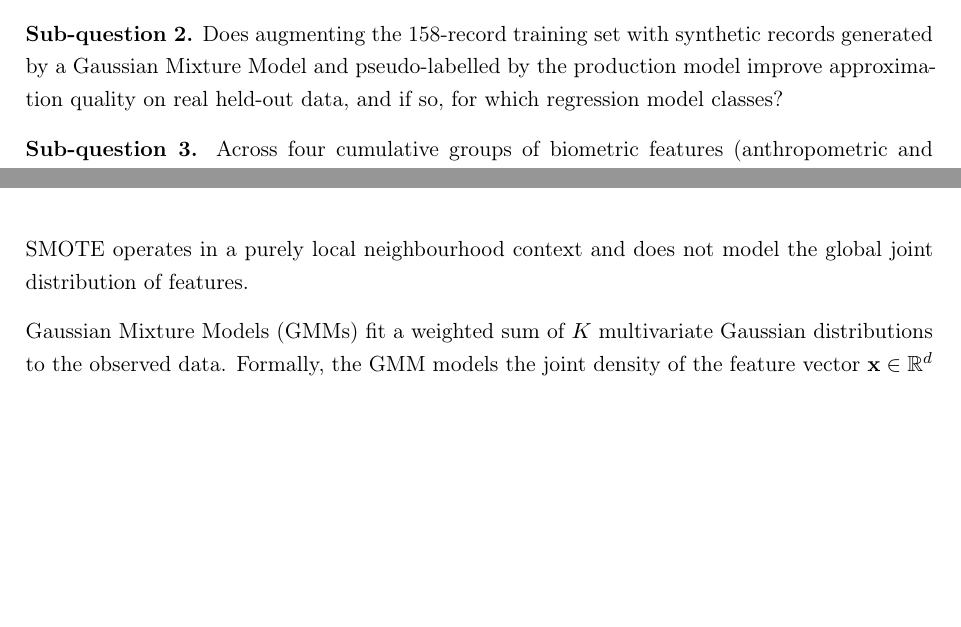
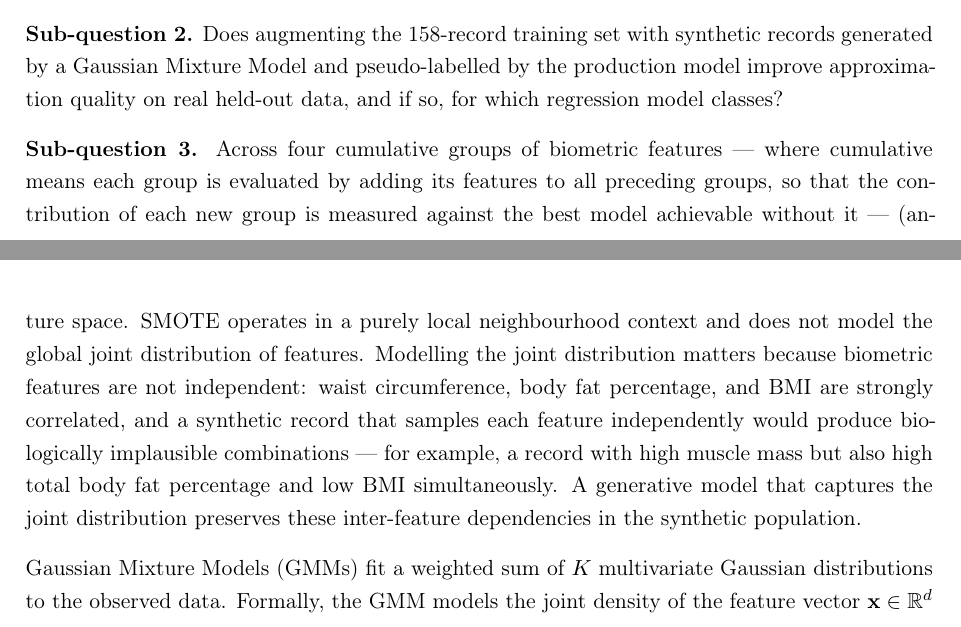
Before and after one commit to Alexand33r/zdravoletie-app, a LaTeX thesis (thesis/main.tex): two parts of pages 13 and 19 of 52, joined at a grey line, cut so that both start at the same text, the shorter picture padded with empty space. Compiled offline with pdfLaTeX.

Commit message:
Peter feedback final: cumulative groups definition, joint distribution motivation, waterfall->bar chart fix

```diff
--- a/thesis/main.tex
+++ b/thesis/main.tex
@@ -263,4 +263,6 @@ performance differences be established as statistically significant at the avail
 generated by a Gaussian Mixture Model and pseudo-labelled by the production model improve
 approximation quality on real held-out data, and if so, for which regression model classes?
 
-\textbf{Sub-question~3.} Across four cumulative groups of biometric features (anthropometric and
+\textbf{Sub-question~3.} Across four cumulative groups of biometric features --- where cumulative
+means each group is evaluated by adding its features to all preceding groups, so that the
+contribution of each new group is measured against the best model achievable without it ---
@@ -404,7 +406,12 @@ minority. The earliest and most widely used augmentation approach for this probl
 (Synthetic Minority Over-sampling Technique), introduced
 by \citet{Chawla2002}, which generates new minority-class instances by interpolating between
 existing instances in feature space. SMOTE operates in a purely local neighbourhood context and
-does not model the global joint distribution of features.
+does not model the global joint distribution of features. Modelling the joint distribution matters
+because biometric features are not independent: waist circumference, body fat percentage, and BMI
+are strongly correlated, and a synthetic record that samples each feature independently would
+produce biologically implausible combinations --- for example, a record with high muscle mass but
+also high total body fat percentage and low BMI simultaneously. A generative model that captures
+the joint distribution preserves these inter-feature dependencies in the synthetic population.
 
 Gaussian Mixture Models (GMMs) fit a weighted sum of $K$ multivariate Gaussian distributions to
 the observed data. Formally, the GMM models the joint density of the feature vector
```
Also changed, not shown: thesis/main.pdf, thesis/main.tex (8 more changed lines), 3 other files.
